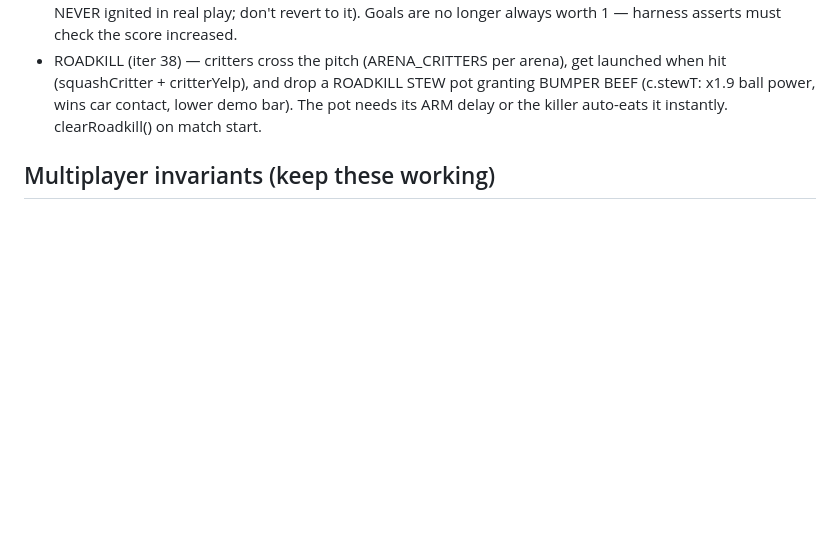
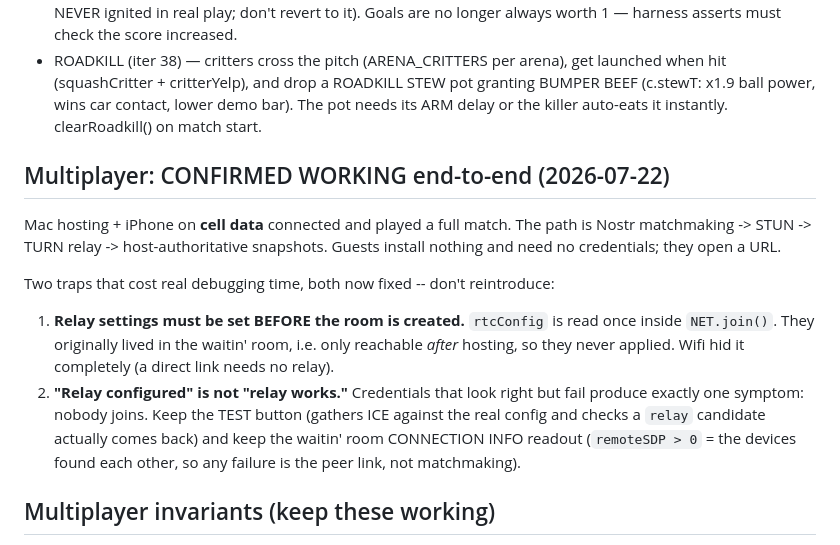
Before and after one commit to knips178/hillbilly-rocket-league, a Markdown page: AGENTS.md, the part around the change. GitHub-like rendering; blank space fills up the shorter version.

Commit message:
Record multiplayer confirmed working over cellular
Mac hosting + iPhone on cell data connected and played a full match. Captures
the two traps that cost the most debugging: relay settings must exist before
the room is created (rtcConfig is read once in NET.join), and "configured" is
not "works" -- bad credentials show up only as "nobody joins".

Co-Authored-By: Claude Opus 4.8 <noreply@anthropic.com>

```diff
--- a/AGENTS.md
+++ b/AGENTS.md
@@ -56,6 +56,21 @@ MA-rated redneck-comedy Rocket League clone, solo vs bots. One self-contained Th
   (squashCritter + critterYelp), and drop a ROADKILL STEW pot granting BUMPER BEEF (c.stewT:
   x1.9 ball power, wins car contact, lower demo bar). The pot needs its ARM delay or the killer
   auto-eats it instantly. clearRoadkill() on match start.
+
+## Multiplayer: CONFIRMED WORKING end-to-end (2026-07-22)
+
+Mac hosting + iPhone on **cell data** connected and played a full match. The path is
+Nostr matchmaking -> STUN -> TURN relay -> host-authoritative snapshots. Guests install nothing
+and need no credentials; they open a URL.
+
+Two traps that cost real debugging time, both now fixed -- don't reintroduce:
+1. **Relay settings must be set BEFORE the room is created.** `rtcConfig` is read once inside
+   `NET.join()`. They originally lived in the waitin' room, i.e. only reachable *after* hosting, so
+   they never applied. Wifi hid it completely (a direct link needs no relay).
+2. **"Relay configured" is not "relay works."** Credentials that look right but fail produce exactly
+   one symptom: nobody joins. Keep the TEST button (gathers ICE against the real config and checks a
+   `relay` candidate actually comes back) and keep the waitin' room CONNECTION INFO readout
+   (`remoteSDP > 0` = the devices found each other, so any failure is the peer link, not matchmaking).
 
 ## Multiplayer invariants (keep these working)
 
```
